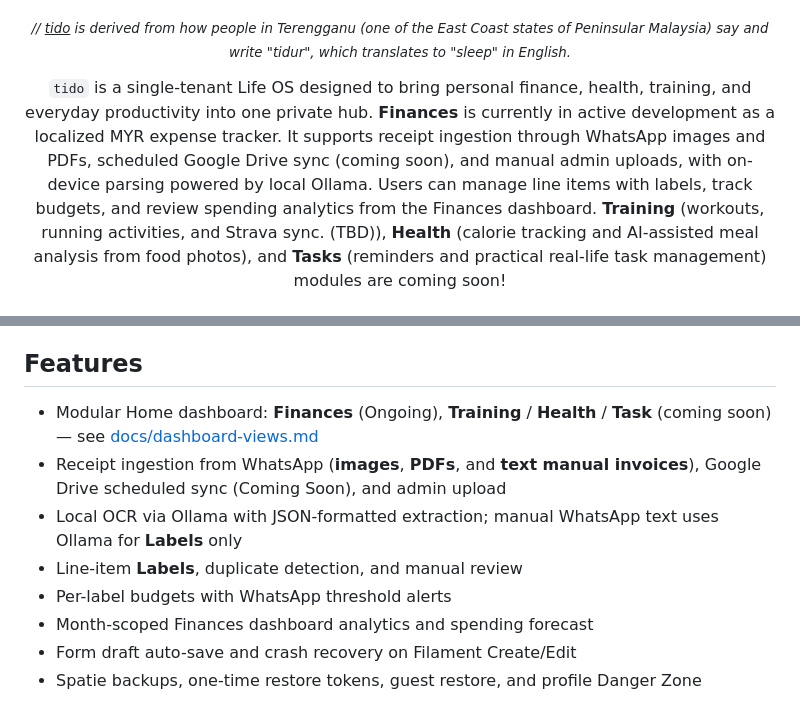
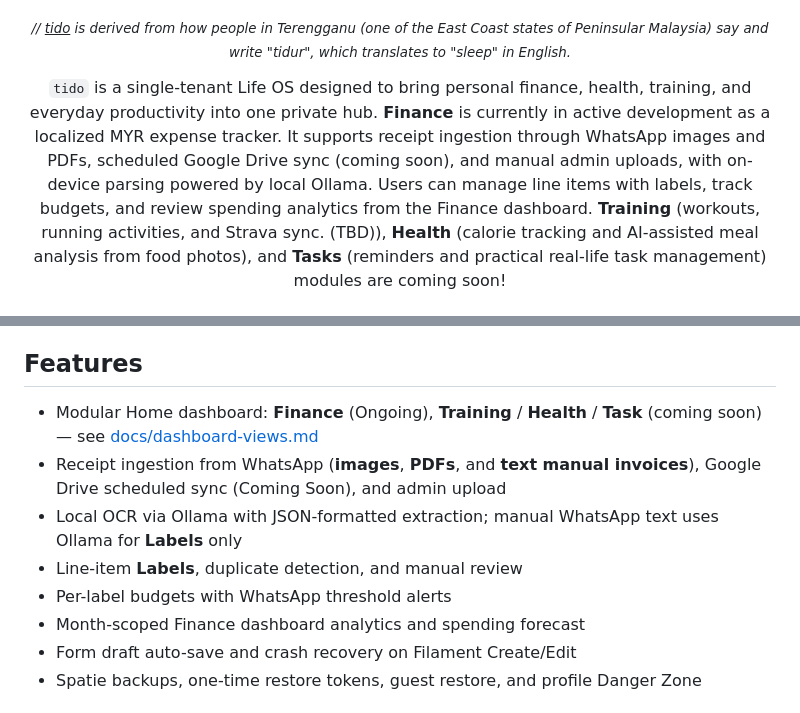
Before and after one commit to Amirul96shafiq/tido, a Markdown page: README.md, 2 parts joined by grey strips. GitHub-like rendering.

```diff
--- a/README.md
+++ b/README.md
@@ -21,7 +21,7 @@
 </p>
 
 <p align="center">
-<code>tido</code> is a single-tenant Life OS designed to bring personal finance, health, training, and everyday productivity into one private hub. <strong>Finances</strong> is currently in active development as a localized MYR expense tracker. It supports receipt ingestion through WhatsApp images and PDFs, scheduled Google Drive sync (coming soon), and manual admin uploads, with on-device parsing powered by local Ollama. Users can manage line items with labels, track budgets, and review spending analytics from the Finances dashboard.
+<code>tido</code> is a single-tenant Life OS designed to bring personal finance, health, training, and everyday productivity into one private hub. <strong>Finance</strong> is currently in active development as a localized MYR expense tracker. It supports receipt ingestion through WhatsApp images and PDFs, scheduled Google Drive sync (coming soon), and manual admin uploads, with on-device parsing powered by local Ollama. Users can manage line items with labels, track budgets, and review spending analytics from the Finance dashboard.
 <strong>Training</strong> (workouts, running activities, and Strava
   sync. (TBD)), <strong>Health</strong> (calorie tracking and
   AI-assisted meal analysis from food photos), and <strong>Tasks</strong> (reminders and practical real-life task management) modules are coming soon!
@@ -42,12 +42,12 @@
 
 ## Features
 
-- Modular Home dashboard: **Finances** (Ongoing), **Training** / **Health** / **Task** (coming soon) — see [docs/dashboard-views.md](docs/dashboard-views.md)
+- Modular Home dashboard: **Finance** (Ongoing), **Training** / **Health** / **Task** (coming soon) — see [docs/dashboard-views.md](docs/dashboard-views.md)
 - Receipt ingestion from WhatsApp (**images**, **PDFs**, and **text manual invoices**), Google Drive scheduled sync (Coming Soon), and admin upload
 - Local OCR via Ollama with JSON-formatted extraction; manual WhatsApp text uses Ollama for **Labels** only
 - Line-item **Labels**, duplicate detection, and manual review
 - Per-label budgets with WhatsApp threshold alerts
-- Month-scoped Finances dashboard analytics and spending forecast
+- Month-scoped Finance dashboard analytics and spending forecast
 - Form draft auto-save and crash recovery on Filament Create/Edit
 - Spatie backups, one-time restore tokens, guest restore, and profile Danger Zone
 
```
Also changed, not shown: other parts of README.md (+5 -2 lines).
